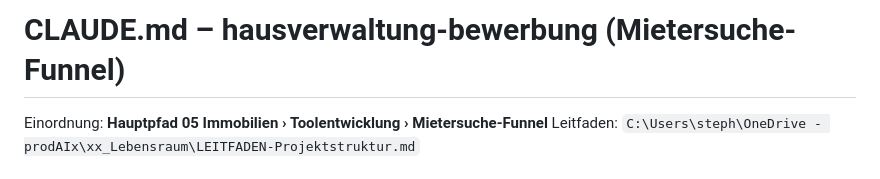
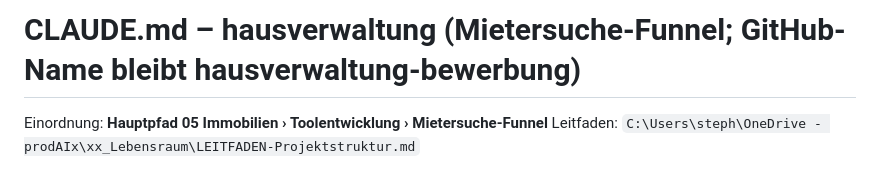
Before and after one commit to mePaul112/hausverwaltung-bewerbung, a Markdown page: CLAUDE.md, the part around the change. Drawn GitHub-style.

Commit message:
docs: Titel der CLAUDE.md auf den neuen Ordnernamen (Umzug W3-06)
Der lokale Ordner heisst seit 06.10.2026 Projekte\hausverwaltung.
Das GitHub-Repo und die Pages-Adresse behalten den Namen
hausverwaltung-bewerbung.

Co-Authored-By: Claude Opus 5.5 <noreply@anthropic.com>

```diff
--- a/CLAUDE.md
+++ b/CLAUDE.md
@@ -1,4 +1,4 @@
-# CLAUDE.md – hausverwaltung-bewerbung (Mietersuche-Funnel)
+# CLAUDE.md – hausverwaltung (Mietersuche-Funnel; GitHub-Name bleibt hausverwaltung-bewerbung)
 
 Einordnung: **Hauptpfad 05 Immobilien › Toolentwicklung › Mietersuche-Funnel**
 Leitfaden: `C:\Users\steph\OneDrive - prodAIx\xx_Lebensraum\LEITFADEN-Projektstruktur.md`
```
